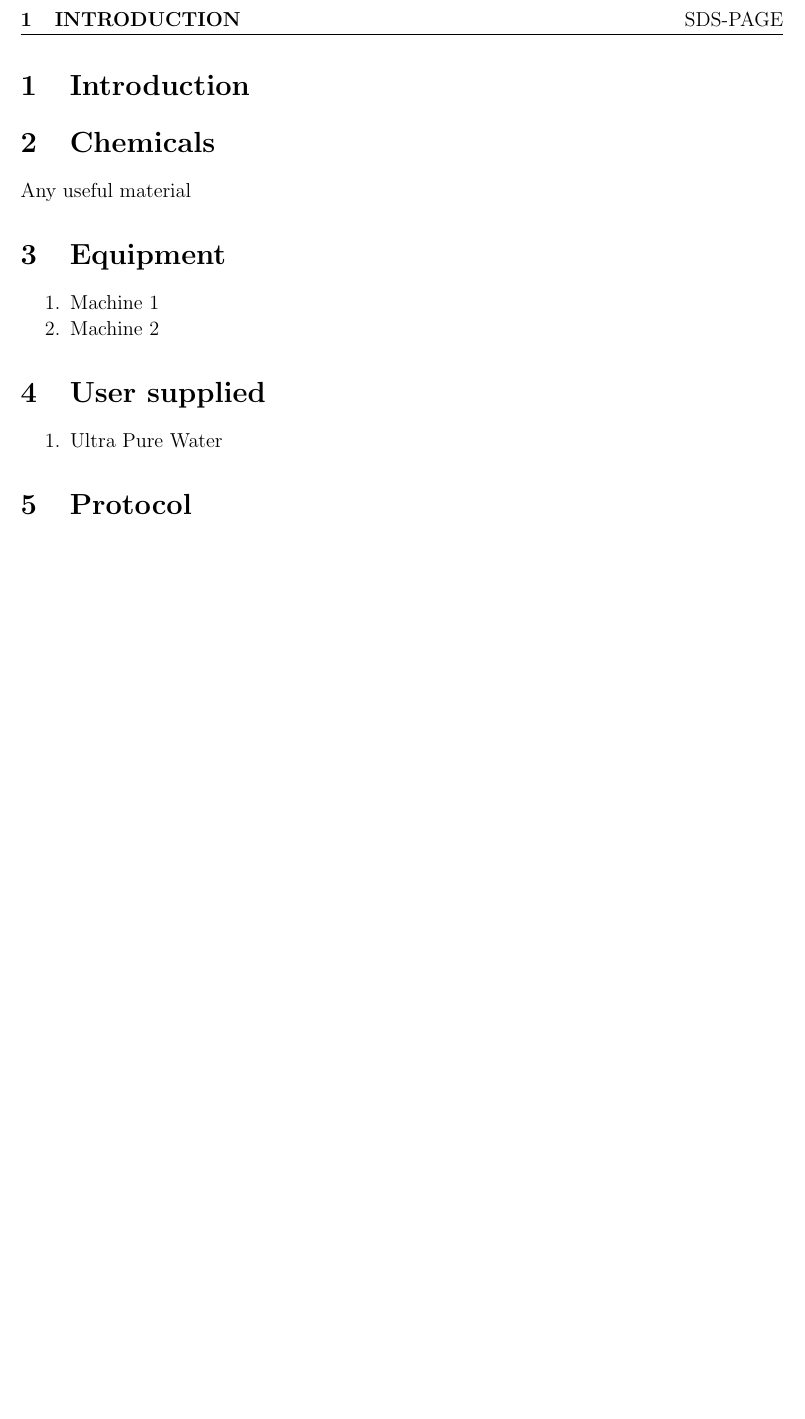
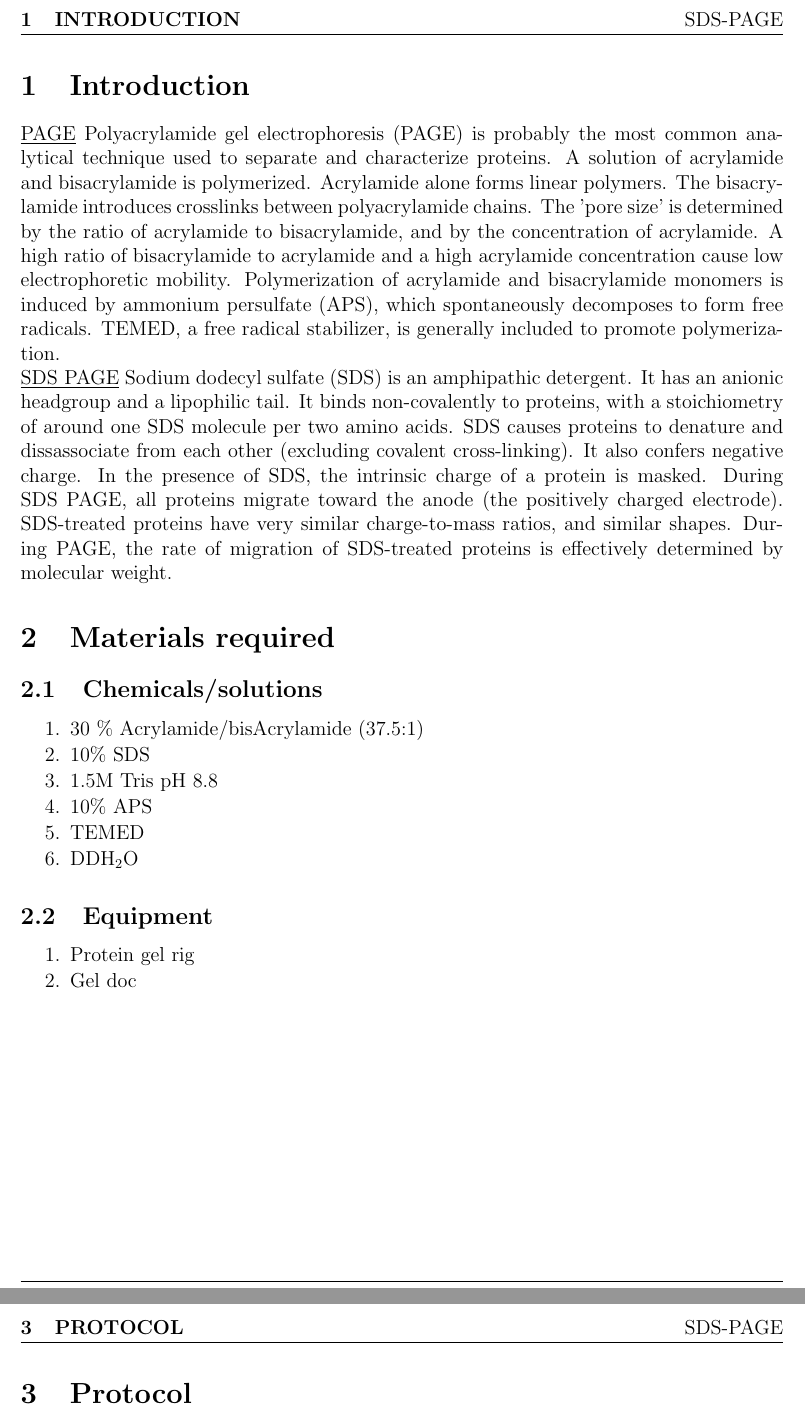
Before and after one commit to chalsun/Protocols, a LaTeX document (SDS-PAGE.tex): part of page 3 of 3 before the commit and two parts of pages 3 and 4 of 4 after it, the two joined at a grey line, cut so that both start at the same text, the shorter picture padded with empty space. Compiled offline with pdfLaTeX.

Commit message:
added more details to page and mug 6-9-14

```diff
--- a/SDS-PAGE.tex
+++ b/SDS-PAGE.tex
@@ -76,20 +76,30 @@
 %%%%%%%%%%%%%%%
 \section{Introduction}
 %%%%%%%%%%%%%%%
+\underline{PAGE}
+Polyacrylamide gel electrophoresis (PAGE) is probably the most common analytical technique used to separate and characterize proteins. A solution of acrylamide and bisacrylamide is polymerized. Acrylamide alone forms linear polymers. The bisacrylamide introduces crosslinks between polyacrylamide chains. The 'pore size' is determined by the ratio of acrylamide to bisacrylamide, and by the concentration of acrylamide. A high ratio of bisacrylamide to acrylamide and a high acrylamide concentration cause low electrophoretic mobility. Polymerization of acrylamide and bisacrylamide monomers is induced by ammonium persulfate (APS), which spontaneously decomposes to form free radicals. TEMED, a free radical stabilizer, is generally included to promote polymerization.
 
-\section{Chemicals}
+\underline{SDS PAGE}
+Sodium dodecyl sulfate (SDS) is an amphipathic detergent. It has an anionic headgroup and a lipophilic tail. It binds non-covalently to proteins, with a stoichiometry of around one SDS molecule per two amino acids. SDS causes proteins to denature and dissassociate from each other (excluding covalent cross-linking). It also confers negative charge. In the presence of SDS, the intrinsic charge of a protein is masked. During SDS PAGE, all proteins migrate toward the anode (the positively charged electrode). SDS-treated proteins have very similar charge-to-mass ratios, and similar shapes. During PAGE, the rate of migration of SDS-treated proteins is effectively determined by molecular weight.
+\section{Materials required}
 	%%%%%%%%%%%%%%%
-		Any useful material
-\section{Equipment}
+	\subsection{Chemicals/solutions}
 	\begin{packed_enum}
-		\item Machine 1
-		\item Machine 2
+	\item 30 \% Acrylamide/bisAcrylamide (37.5:1)
+	\item 10\% SDS
+	\item 1.5M Tris pH 8.8
+	\item 10\% APS
+	\item	TEMED
+	\item 	DDH$_{2}$O
 	\end{packed_enum}
 
-\section{User supplied}
+	\subsection{Equipment}
 	\begin{packed_enum}
-		\item Ultra Pure Water
+		\item Protein gel rig
+		\item Gel doc
 	\end{packed_enum}
+
+
 %%%%%%%%%%%%%%%
 \section{Protocol}
 %%%%%%%%%%%%%%%
```
Also changed, not shown: mug_assay.tex (+7 -4 lines), SDS-PAGE.tex (12 more changed lines).
